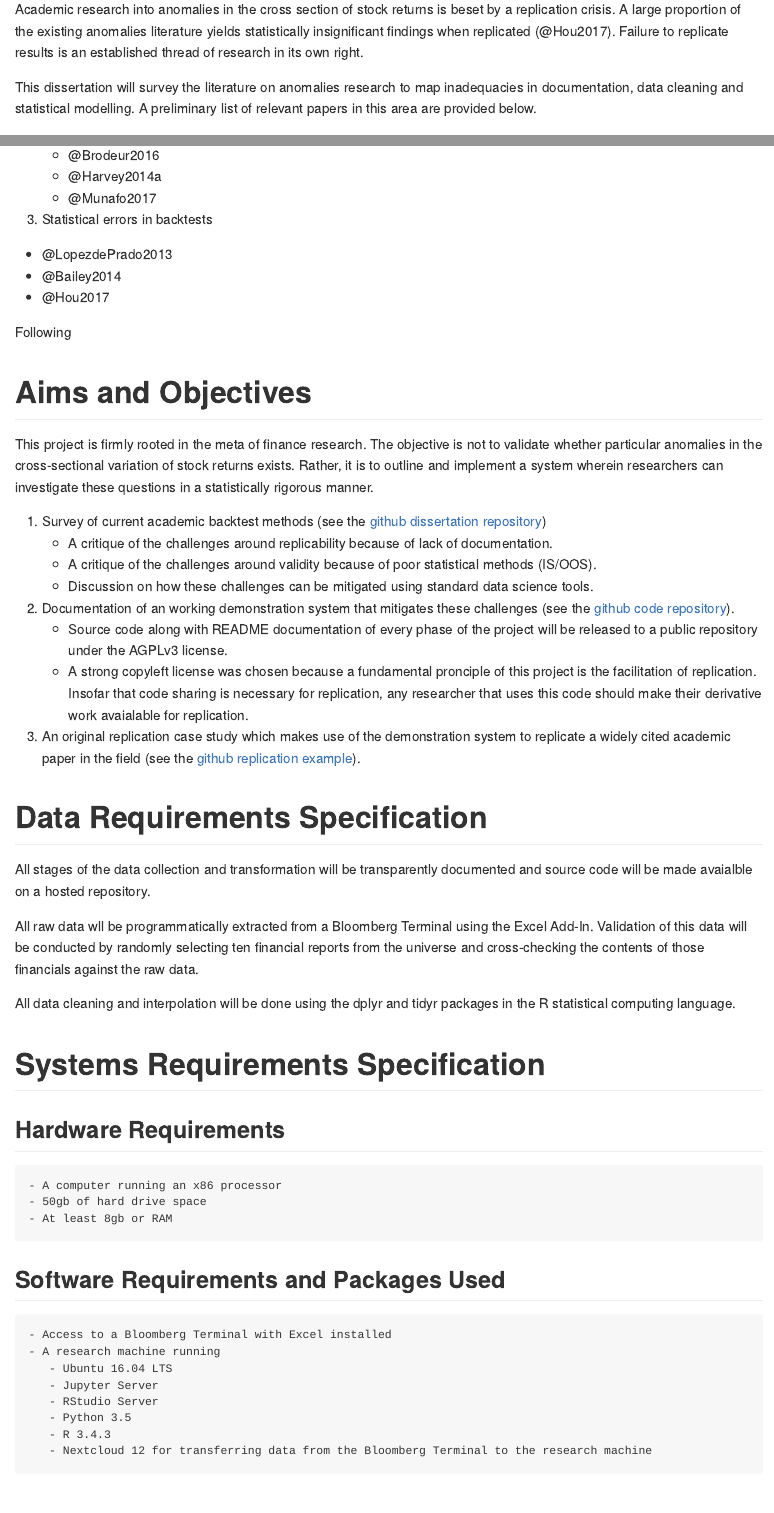
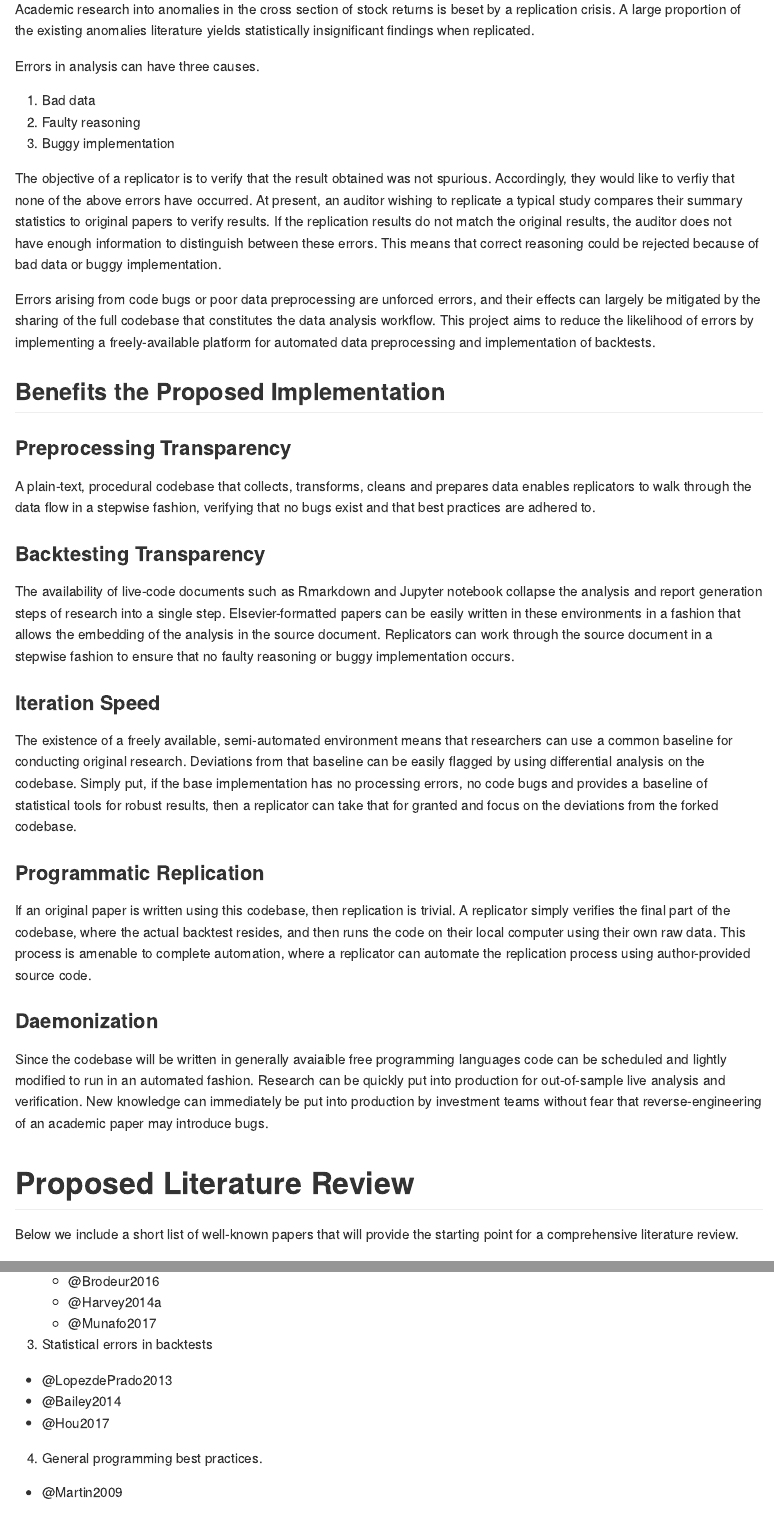
Before and after one commit to riazarbi/dissertation, an R Markdown document (README.Rmd): the page in a window 1100 px wide, from 740 px down before the commit and from 860 px down after it, so that both start at the same text, and a second part further down, joined at a grey line. Rendered offline with R 4.5, knitr and Pandoc, with nearby package versions; both versions are drawn in the output format of the newer one; a font, style sheet, LaTeX package, included part or bibliography that could not be used is replaced or left out.

Commit message:
README complete

```diff
--- a/README.Rmd
+++ b/README.Rmd
@@ -10,12 +10,13 @@ subtitle: |
   | Supervised by: Associate Professor Tim Gebbie
 date: "`r format(Sys.time(), '%d %B, %Y')`"
 output:
+  github_document: default
   pdf_document: default
-  github_document: default
 numbersections: yes
 fontsize: 11pt                  # Set fontsize
 linestretch: 1.2                # Set distance between lines.
 link-citations: TRUE            # This creates dynamic links to the papers in reference list.
 #HardSet: TRUE #
 bibliography: Tex/ref.bib
+toc: yes
 ---
@@ -37,4 +42,3 @@ backtest, data workflow, overfitting, historical simulation, replication
 
 # Discussion
 
-Academic research into anomalies in the cross section of stock returns is beset by a replication crisis. A large proportion of the existing anomalies literature yields statistically insignificant findings when replicated (@Hou2017). Failure to replicate results is an established thread of research in its own right.
@@ -41,5 +46,34 @@ Academic research into anomalies in the cross section of stock returns is beset
+Academic research into anomalies in the cross section of stock returns is beset by a replication crisis. A large proportion of the existing anomalies literature yields statistically insignificant findings when replicated.
 
-This dissertation will survey the literature on anomalies research to map inadequacies in documentation, data cleaning and statistical modelling. A preliminary list of relevant papers in this area are provided below.
+Errors in analysis can have three causes.
+
+1. Bad data
+2. Faulty reasoning
+3. Buggy implementation
+
+The objective of a replicator is to verify that the result obtained was not spurious. Accordingly, they would like to verfiy that none of the above errors have occurred. At present, an auditor wishing to replicate a typical study compares their summary statistics to original papers to verify results. If the replication results do not match the original results, the auditor does not have enough information to distinguish between these errors. This means that  correct reasoning could be rejected because of bad data or buggy implementation.
+
+Errors arising from code bugs or poor data preprocessing are unforced errors, and their effects can largely be mitigated by the sharing of the full codebase that constitutes the data analysis workflow. This project aims to reduce the likelihood of errors by implementing a freely-available platform for automated data preprocessing and implementation of backtests.
+
+## Benefits the Proposed Implementation
+
+### Preprocessing Transparency
+A plain-text, procedural codebase that collects, transforms, cleans and prepares data enables replicators to walk through the data flow in a stepwise fashion, verifying that no bugs exist and that best practices are adhered to.
+
+### Backtesting Transparency
+The availability of live-code documents such as Rmarkdown and Jupyter notebook collapse the analysis and report generation steps of research into a single step. Elsevier-formatted papers can be easily written in these environments in a fashion that allows the embedding of the analysis in the source document. Replicators can work through the source document in a stepwise fashion to ensure that no faulty reasoning or buggy implementation occurs.
+
+### Iteration Speed
+The existence of a freely available, semi-automated environment means that researchers can use a common baseline for conducting original research. Deviations from that baseline can be easily flagged by using differential analysis on the codebase. Simply put, if the base implementation has no processing errors, no code bugs and provides a baseline of statistical tools for robust results, then a replicator can take that for granted and focus on the deviations from the forked codebase.
+
+### Programmatic Replication
+If an original paper is written using this codebase, then replication is trivial. A replicator simply verifies the final part of the codebase, where the actual backtest resides, and then runs the code on their local computer using their own raw data. This process is amenable to complete automation, where a replicator can automate the replication process using author-provided source code.
+
+### Daemonization
+Since the codebase will be written in generally avaiaible free programming languages code can be scheduled and lightly modified to run in an automated fashion. Research can be quickly put into production for out-of-sample live analysis and verification. New knowledge can immediately be put into production by investment teams without fear that reverse-engineering of an academic paper may introduce bugs.
+
+# Proposed Literature Review
+Below we include a short list of well-known papers that will provide the starting point for a comprehensive literature review.
 
 1. A survey of several well-known backtests and the documentation of their workflow
    - @Fama1973
@@ -59,7 +93,9 @@ This dissertation will survey the literature on anomalies research to map inadeq
  - @Bailey2014
  - @Hou2017
 
-Following
+4. General programming best practices.
+ - @Martin2009
+
 
 # Aims and Objectives
 
@@ -74,11 +110,11 @@ This project is firmly rooted in the meta of finance research. The objective is
    - Source code along with README documentation of every phase of the project will be released to a public repository under the AGPLv3 license.
    - A strong copyleft license was chosen because a fundamental pronciple of this project is the facilitation of replication. Insofar that code sharing is necessary for replication, any researcher that uses this code should make their derivative work avaialable for replication.
 
-3. An original replication case study which makes use of the demonstration system to replicate a widely cited academic paper in the field (see the [github replication example](https://github.com/riazarbi/backtest_workflow/4_backtests/example)).
+3. An original replication case study which makes use of the demonstration system to replicate a widely cited academic paper in the field (see the [github replication example](https://github.com/riazarbi/backtest_workflow/backtests/example)).
 
 # Data Requirements Specification
 
-All stages of the data collection and transformation will be transparently documented and source code will be made avaialble on a hosted repository.
+All stages of the data collection and transformation will be transparently documented and source code will be made avaialble on a GitHub hosted repository.
 
 All raw data wll be programmatically extracted from a Bloomberg Terminal using the Excel Add-In. Validation of this data will be conducted by randomly selecting ten financial reports from the universe and cross-checking the contents of those financials against the raw data.
 
```
Also changed, not shown: README.md, README.pdf, README.Rmd (19 more changed lines).
